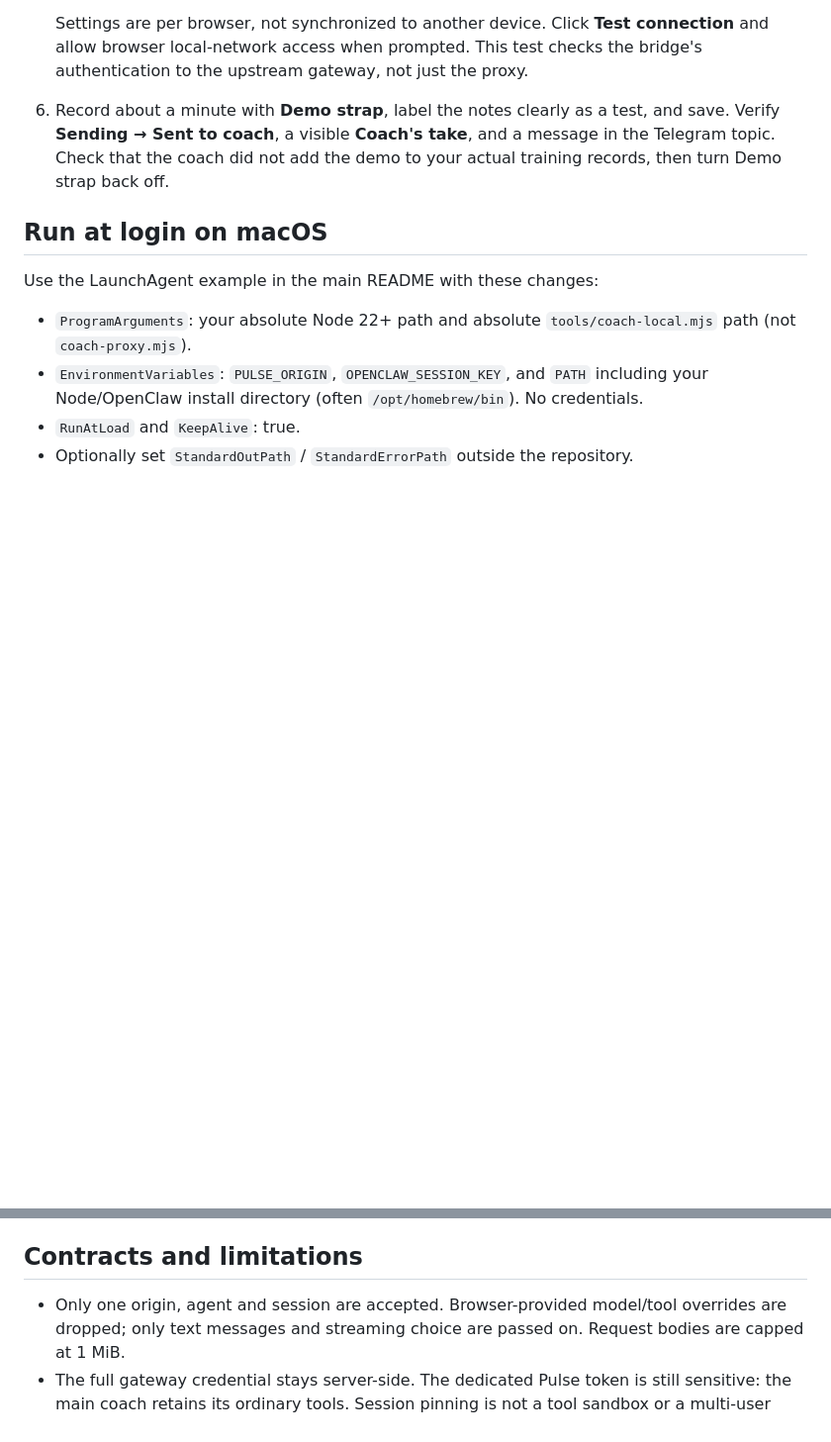
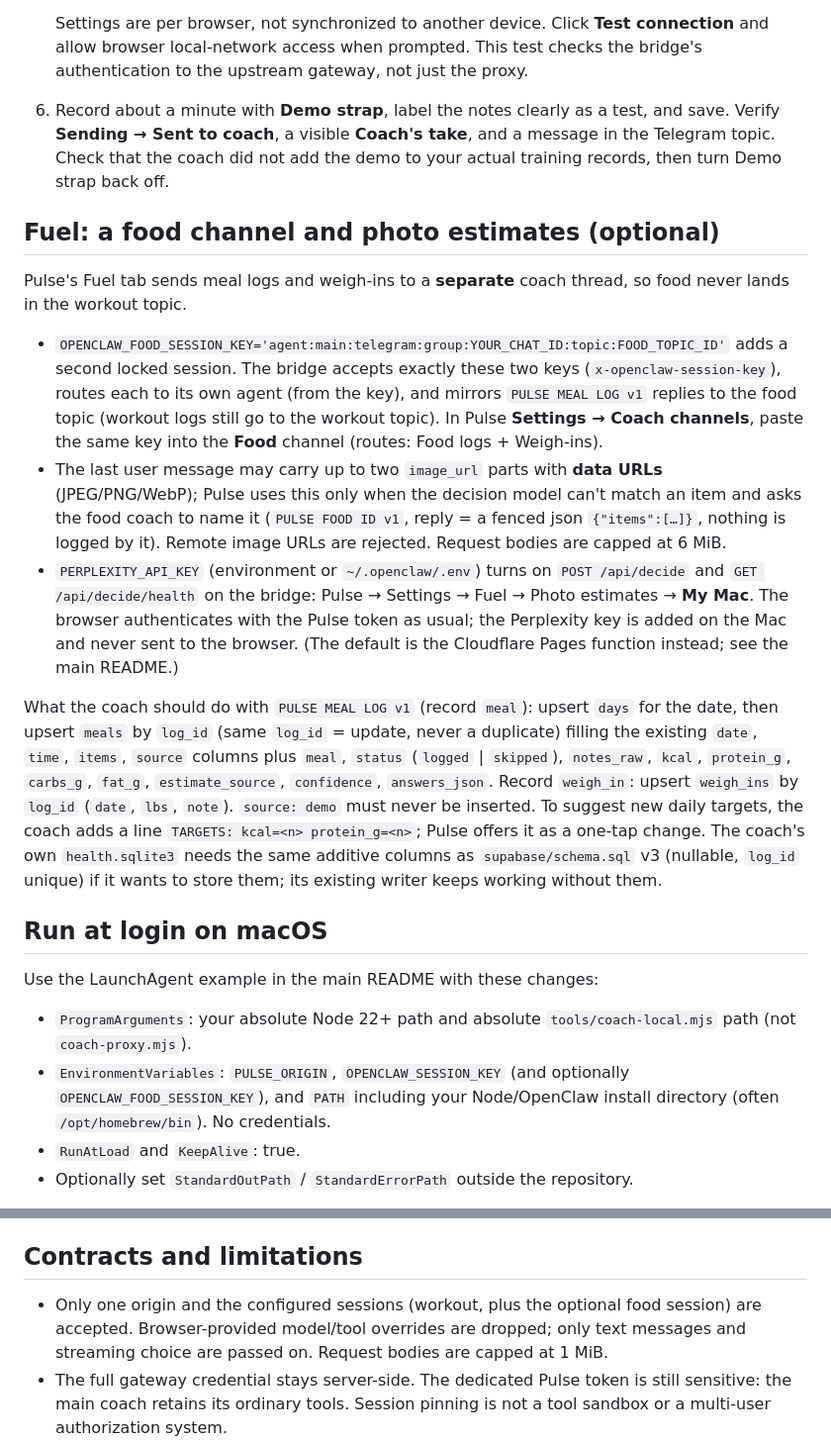
Before and after one commit to hawkeyedesi/pulse, a Markdown page: docs/coach-bridge.md, 2 parts joined by grey strips. Shown at 99% size. GitHub-like rendering; blank space fills up the shorter version.

```diff
--- a/docs/coach-bridge.md
+++ b/docs/coach-bridge.md
@@ -68,13 +68,45 @@ The older `coach-proxy.mjs` is a CORS-only passthrough; it does not solve delive
    message in the Telegram topic. Check that the coach did not add the demo to your
    actual training records, then turn Demo strap back off.
 
+## Fuel: a food channel and photo estimates (optional)
+
+Pulse's Fuel tab sends meal logs and weigh-ins to a **separate** coach thread, so food never
+lands in the workout topic.
+
+- `OPENCLAW_FOOD_SESSION_KEY='agent:main:telegram:group:YOUR_CHAT_ID:topic:FOOD_TOPIC_ID'`
+  adds a second locked session. The bridge accepts exactly these two keys
+  (`x-openclaw-session-key`), routes each to its own agent (from the key), and mirrors
+  `PULSE MEAL LOG v1` replies to the food topic (workout logs still go to the workout topic).
+  In Pulse **Settings → Coach channels**, paste the same key into the **Food** channel
+  (routes: Food logs + Weigh-ins).
+- The last user message may carry up to two `image_url` parts with **data URLs** (JPEG/PNG/WebP);
+  Pulse uses this only when the decision model can't match an item and asks the food coach
+  to name it (`PULSE FOOD ID v1`, reply = a fenced json `{"items":[…]}`, nothing is logged by it).
+  Remote image URLs are rejected. Request bodies are capped at 6 MiB.
+- `PERPLEXITY_API_KEY` (environment or `~/.openclaw/.env`) turns on `POST /api/decide` and
+  `GET /api/decide/health` on the bridge: Pulse → Settings → Fuel → Photo estimates →
+  **My Mac**. The browser authenticates with the Pulse token as usual; the Perplexity key is
+  added on the Mac and never sent to the browser. (The default is the Cloudflare Pages
+  function instead; see the main README.)
+
+What the coach should do with `PULSE MEAL LOG v1` (record `meal`): upsert `days` for the date,
+then upsert `meals` by `log_id` (same `log_id` = update, never a duplicate) filling the existing
+`date`, `time`, `items`, `source` columns plus `meal`, `status` (`logged` | `skipped`),
+`notes_raw`, `kcal`, `protein_g`, `carbs_g`, `fat_g`, `estimate_source`, `confidence`,
+`answers_json`. Record `weigh_in`: upsert `weigh_ins` by `log_id` (`date`, `lbs`, `note`).
+`source: demo` must never be inserted. To suggest new daily targets, the coach adds a line
+`TARGETS: kcal=<n> protein_g=<n>`; Pulse offers it as a one-tap change. The coach's own
+`health.sqlite3` needs the same additive columns as `supabase/schema.sql` v3 (nullable,
+`log_id` unique) if it wants to store them; its existing writer keeps working without them.
+
 ## Run at login on macOS
 
 Use the LaunchAgent example in the main README with these changes:
 
 - `ProgramArguments`: your absolute Node 22+ path and absolute
   `tools/coach-local.mjs` path (not `coach-proxy.mjs`).
-- `EnvironmentVariables`: `PULSE_ORIGIN`, `OPENCLAW_SESSION_KEY`, and `PATH` including
+- `EnvironmentVariables`: `PULSE_ORIGIN`, `OPENCLAW_SESSION_KEY` (and optionally
+  `OPENCLAW_FOOD_SESSION_KEY`), and `PATH` including
   your Node/OpenClaw install directory (often `/opt/homebrew/bin`). No credentials.
 - `RunAtLoad` and `KeepAlive`: true.
 - Optionally set `StandardOutPath` / `StandardErrorPath` outside the repository.
@@ -94,7 +126,7 @@ Optional environment variables:
 
 ## Contracts and limitations
 
-- Only one origin, agent and session are accepted. Browser-provided model/tool
+- Only one origin and the configured sessions (workout, plus the optional food session) are accepted. Browser-provided model/tool
   overrides are dropped; only text messages and streaming choice are passed on.
   Request bodies are capped at 1 MiB.
 - The full gateway credential stays server-side. The dedicated Pulse token is
```
